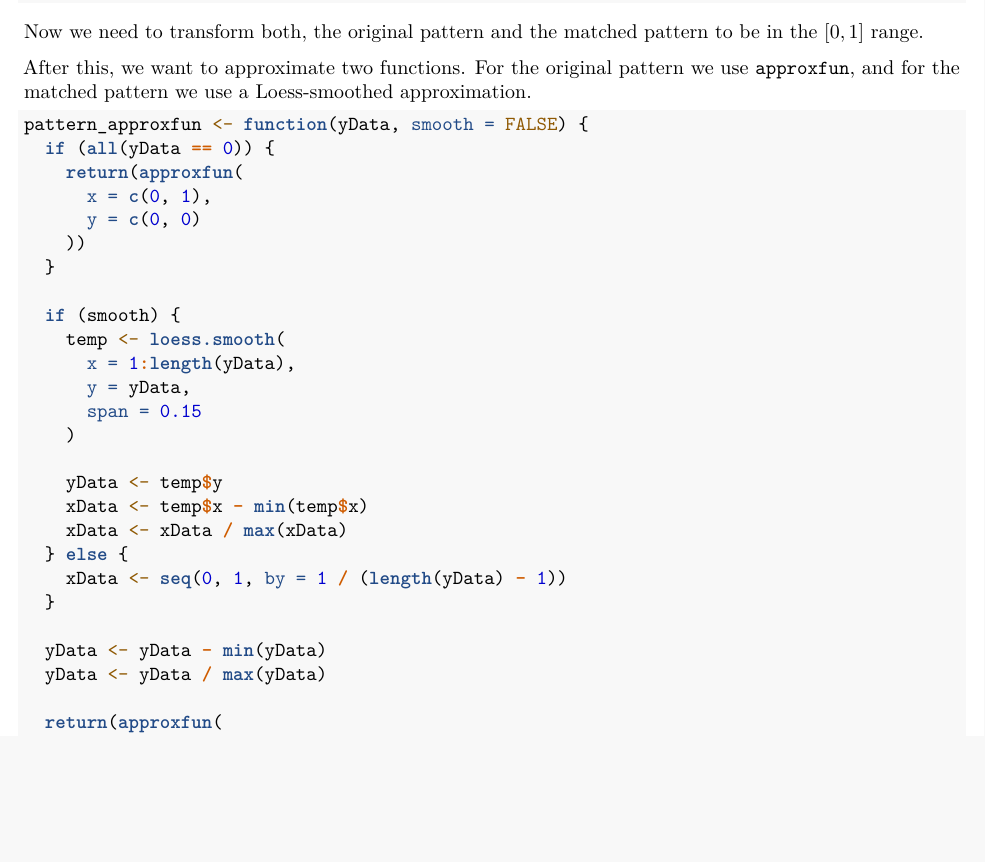
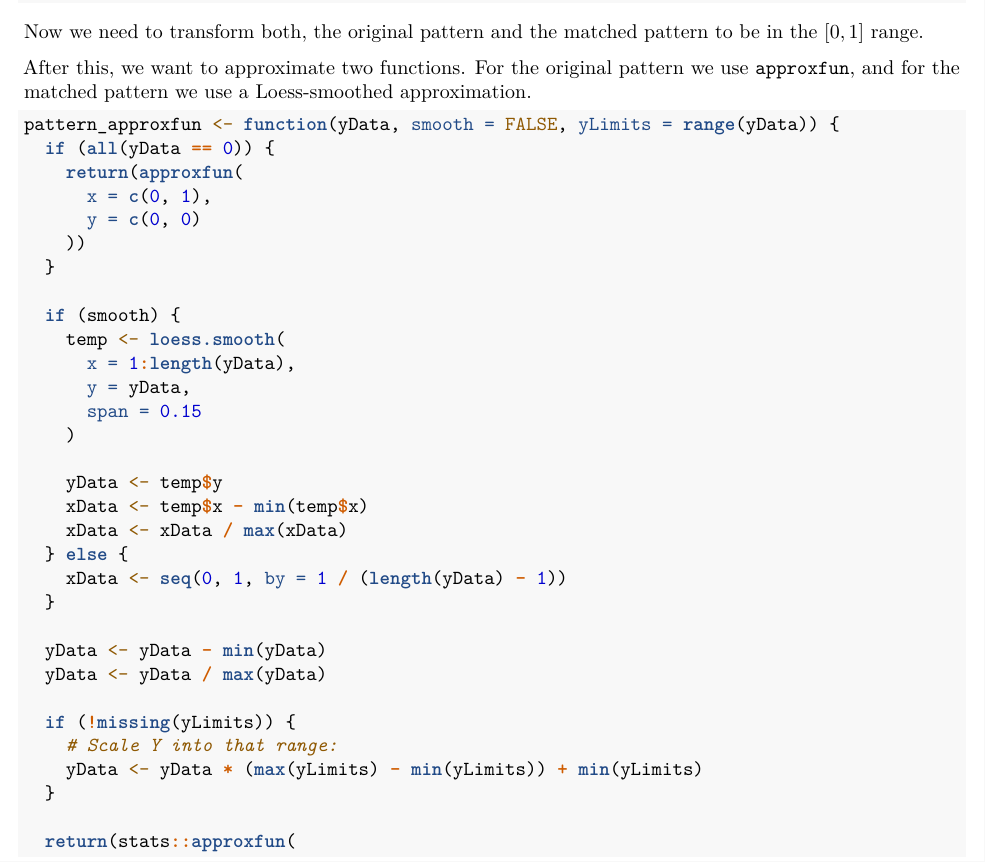
Before and after one commit to MrShoenel/anti-pattern-models, an R Markdown document (notebooks/dtw-tests.Rmd): part of page 7 of 25, cut so that both start at the same text, the shorter picture padded with empty space. Rendered offline with R 4.5, knitr and Pandoc, then LaTeX, with nearby package versions; some code elsewhere in the file could not run offline.

Commit message:
Allow pattern_approxfun() to use custom y-limits

````diff
--- a/notebooks/dtw-tests.Rmd
+++ b/notebooks/dtw-tests.Rmd
@@ -243,7 +243,7 @@ Now we need to transform both, the original pattern and the matched pattern to b
 After this, we want to approximate two functions. For the original pattern we use `approxfun`, and for the matched pattern we use a Loess-smoothed approximation.
 
 ```{r}
-pattern_approxfun <- function(yData, smooth = FALSE) {
+pattern_approxfun <- function(yData, smooth = FALSE, yLimits = range(yData)) {
   if (all(yData == 0)) {
     return(approxfun(
       x = c(0, 1),
@@ -268,7 +268,12 @@ pattern_approxfun <- function(yData, smooth = FALSE) {
   yData <- yData - min(yData)
   yData <- yData / max(yData)
 
-  return(approxfun(
+  if (!missing(yLimits)) {
+    # Scale Y into that range:
+    yData <- yData * (max(yLimits) - min(yLimits)) + min(yLimits)
+  }
+
+  return(stats::approxfun(
     x = xData,
     y = yData
   ))
````
